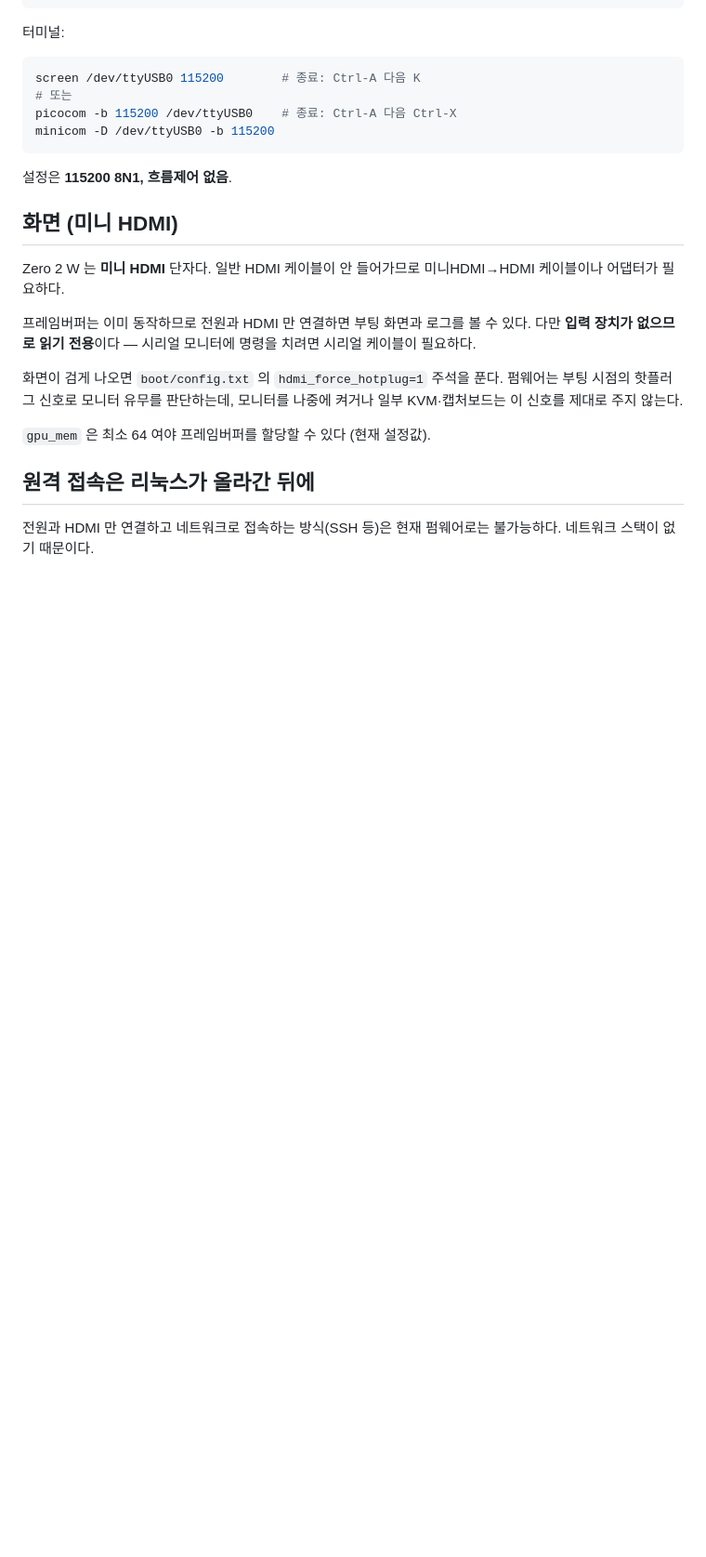
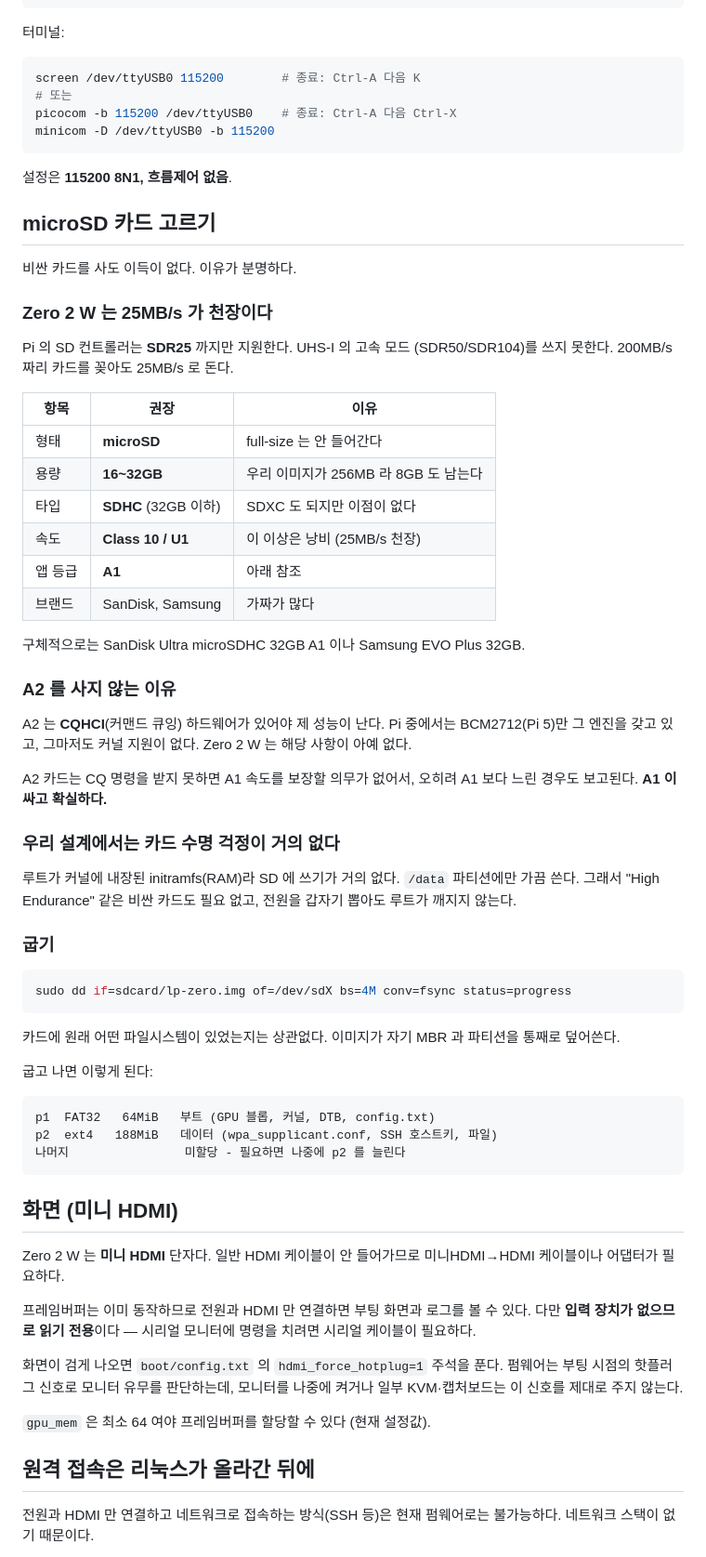
Before and after one commit to viviantest1004/LP-zero-2W-img-OS, a Markdown page: docs/02-hardware.md, the part around the change. Shown at 93% size. Drawn GitHub-style; blank space fills up the shorter version.

Commit message:
리눅스 SD 이미지 완성 + microSD 선택 가이드
SD 이미지 (make sdcard-linux):
  p1  FAT32   64MiB  부트: GPU 블롭, 커널, DTB, config.txt, cmdline.txt,
                     overlays/disable-bt.dtbo
  p2  ext4   188MiB  데이터: wpa_supplicant.conf 를 미리 배치
MBR, FAT32 부트섹터, ext4 슈퍼블록 매직(0xEF53)까지 바이트로 검증했다.

부팅 검증에서 확인한 것:
- /etc/rc 의 || 폴백이 동작한다. 데이터 파티션이 없어도 내장 설정으로
  넘어가고 부팅이 멈추지 않는다.
- dropbear 가 이제 실행된다. -s 옵션을 뺀 것이 맞았다.
- wpa_supplicant 가 초기화된다(붙을 공유기가 없어 연결은 실패).

microSD 가이드 (근거를 확인해 문서화):
- Zero 2 W 의 SD 컨트롤러는 SDR25(25MB/s)가 상한이다. UHS-I 고속 모드를
  쓰지 못하므로 빠른 카드를 사도 이득이 없다.
- A2 는 Pi 에서 이점이 없다. CQHCI 엔진이 BCM2712 에만 있고 커널 지원도
  없다. A2 카드는 CQ 명령을 못 받으면 A1 속도를 보장할 의무가 없어
  오히려 느린 경우도 보고된다. A1 을 권한다.
- 권장: microSDHC 16~32GB, Class 10/U1, A1.
- 우리 이미지는 256MB 라 용량은 사실상 무관하다.
- 루트가 RAM 이라 SD 쓰기가 거의 없어 수명 걱정도 적다.

Co-Authored-By: Claude Opus 5 <noreply@anthropic.com>
Claude-Session: https://claude.ai/code/session_01ThYBLs4EreikBs4MmTTGKo

````diff
--- a/docs/02-hardware.md
+++ b/docs/02-hardware.md
@@ -177,6 +177,58 @@ minicom -D /dev/ttyUSB0 -b 115200
 
 설정은 **115200 8N1, 흐름제어 없음**.
 
+## microSD 카드 고르기
+
+비싼 카드를 사도 이득이 없다. 이유가 분명하다.
+
+### Zero 2 W 는 25MB/s 가 천장이다
+
+Pi 의 SD 컨트롤러는 **SDR25** 까지만 지원한다. UHS-I 의 고속 모드
+(SDR50/SDR104)를 쓰지 못한다. 200MB/s 짜리 카드를 꽂아도 25MB/s 로 돈다.
+
+| 항목 | 권장 | 이유 |
+|---|---|---|
+| 형태 | **microSD** | full-size 는 안 들어간다 |
+| 용량 | **16~32GB** | 우리 이미지가 256MB 라 8GB 도 남는다 |
+| 타입 | **SDHC** (32GB 이하) | SDXC 도 되지만 이점이 없다 |
+| 속도 | **Class 10 / U1** | 이 이상은 낭비 (25MB/s 천장) |
+| 앱 등급 | **A1** | 아래 참조 |
+| 브랜드 | SanDisk, Samsung | 가짜가 많다 |
+
+구체적으로는 SanDisk Ultra microSDHC 32GB A1 이나 Samsung EVO Plus 32GB.
+
+### A2 를 사지 않는 이유
+
+A2 는 **CQHCI**(커맨드 큐잉) 하드웨어가 있어야 제 성능이 난다.
+Pi 중에서는 BCM2712(Pi 5)만 그 엔진을 갖고 있고, 그마저도 커널 지원이
+없다. Zero 2 W 는 해당 사항이 아예 없다.
+
+A2 카드는 CQ 명령을 받지 못하면 A1 속도를 보장할 의무가 없어서, 오히려
+A1 보다 느린 경우도 보고된다. **A1 이 싸고 확실하다.**
+
+### 우리 설계에서는 카드 수명 걱정이 거의 없다
+
+루트가 커널에 내장된 initramfs(RAM)라 SD 에 쓰기가 거의 없다.
+`/data` 파티션에만 가끔 쓴다. 그래서 "High Endurance" 같은 비싼 카드도
+필요 없고, 전원을 갑자기 뽑아도 루트가 깨지지 않는다.
+
+### 굽기
+
+```bash
+sudo dd if=sdcard/lp-zero.img of=/dev/sdX bs=4M conv=fsync status=progress
+```
+
+카드에 원래 어떤 파일시스템이 있었는지는 상관없다. 이미지가 자기
+MBR 과 파티션을 통째로 덮어쓴다.
+
+굽고 나면 이렇게 된다:
+
+```
+p1  FAT32   64MiB   부트 (GPU 블롭, 커널, DTB, config.txt)
+p2  ext4   188MiB   데이터 (wpa_supplicant.conf, SSH 호스트키, 파일)
+나머지                미할당 - 필요하면 나중에 p2 를 늘린다
+```
+
 ## 화면 (미니 HDMI)
 
 Zero 2 W 는 **미니 HDMI** 단자다. 일반 HDMI 케이블이 안 들어가므로
````
